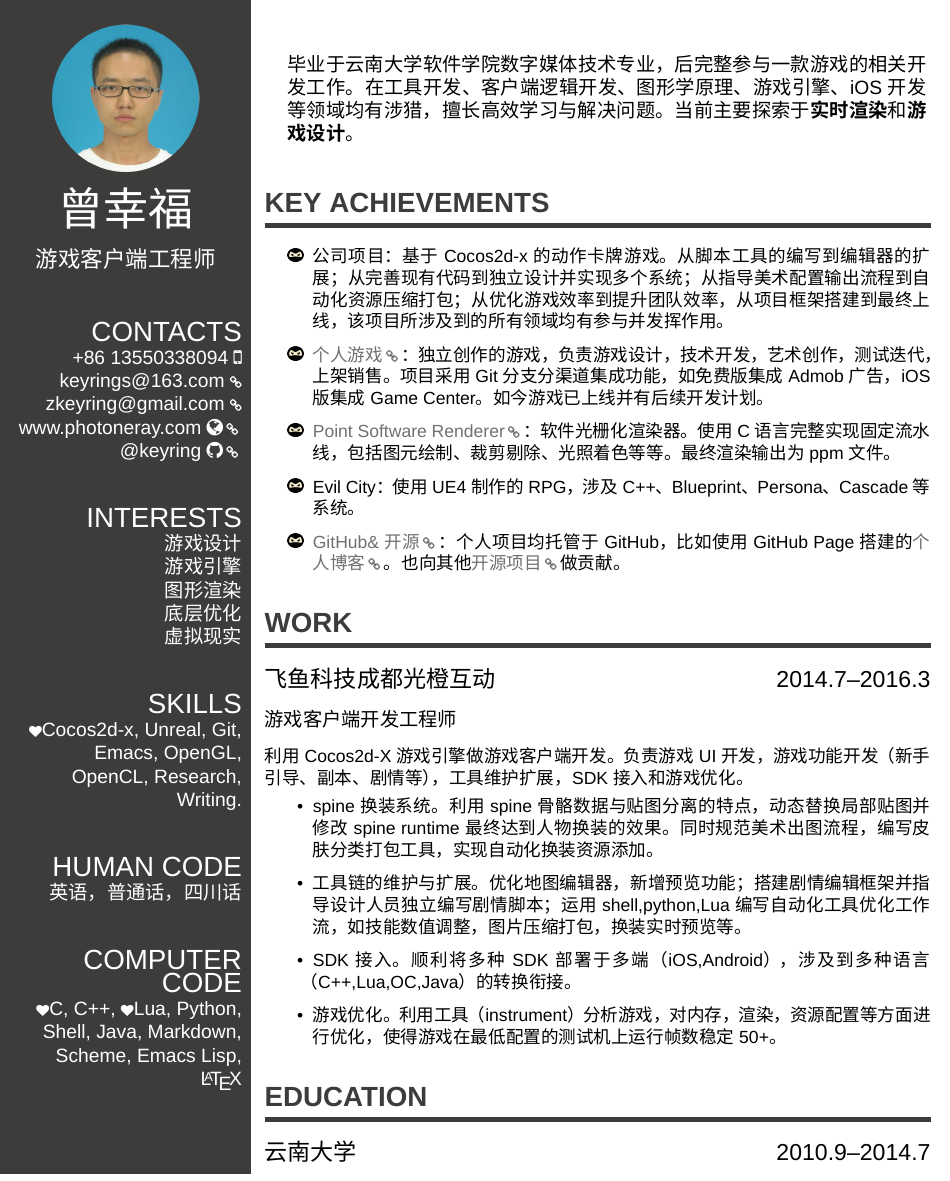
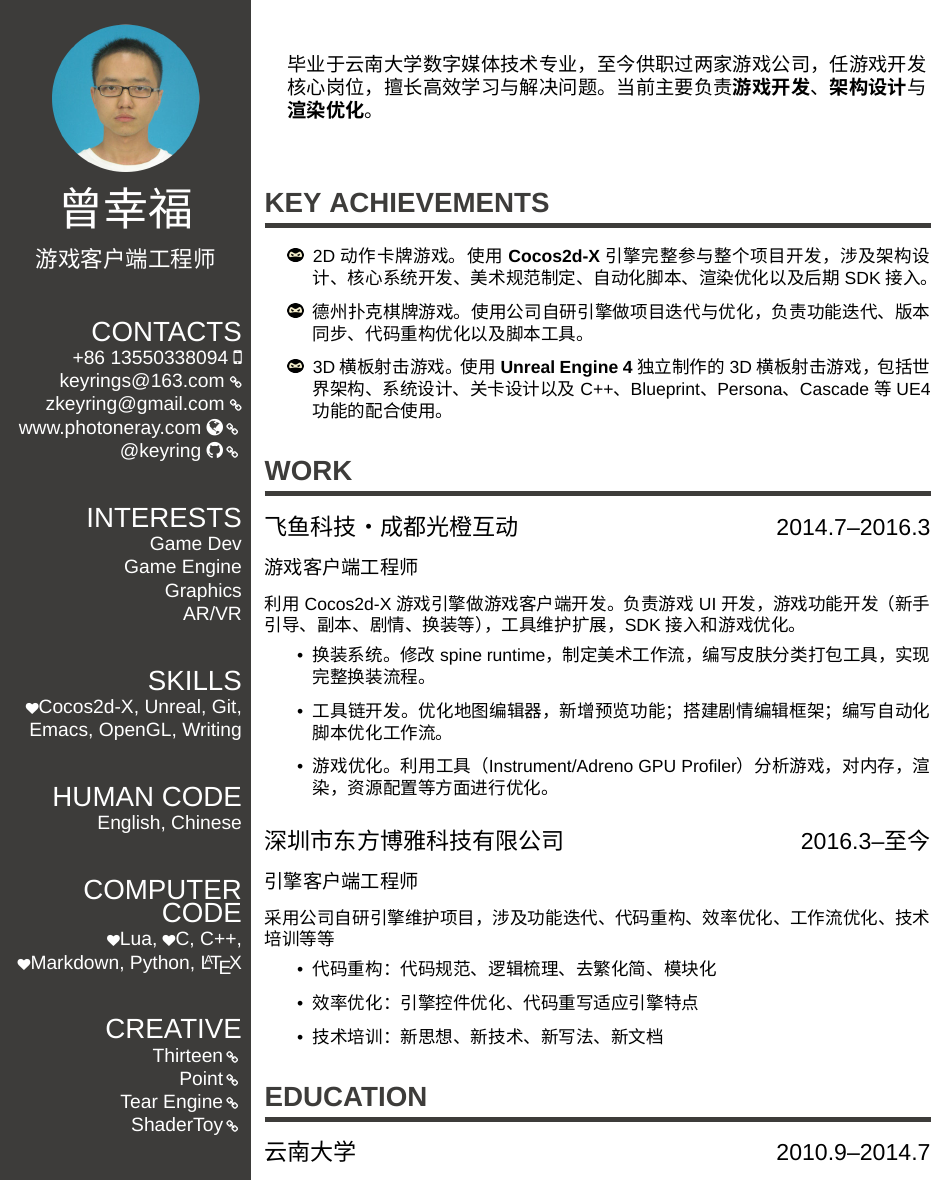
Before and after one commit to keyring/keyring.github.io, a LaTeX CV (resume/cv.tex, which reads resume/rvca.cls): part of the page, cut so that both start at the same text. Compiled offline with XeLaTeX; a missing font is replaced by an installed copy or a similar font.

Commit message:
feat: new resume

```diff
--- a/resume/cv.tex
+++ b/resume/cv.tex
@@ -19,17 +19,23 @@ zkeyring@gmail.com {\scriptsize\faLink}
 \ghost
 % \QrCode
 \section{\uppercase{interests}}
-游戏设计\\游戏引擎\\图形渲染\\底层优化\\虚拟现实
+Game Dev\\Game Engine\\Graphics\\AR/VR
 %
 \ghost
 \section{\uppercase{skills}}
-{\scriptsize\faHeart}Cocos2d-x, Unreal, Git, Emacs, OpenGL, OpenCL, Research, Writing.
+{\scriptsize\faHeart}Cocos2d-X, Unreal, Git, Emacs, OpenGL, Writing
 \ghost
 \section{\uppercase{human code}}
-英语，普通话，四川话
+English, Chinese
 \ghost
 \section{\uppercase{computer code}}
-{\scriptsize\faHeart}C, C++, {\scriptsize\faHeart}Lua, Python, Shell, Java, Markdown, Scheme, Emacs Lisp, \LaTeX
+{\scriptsize\faHeart}Lua, {\scriptsize\faHeart}C, C++, {\scriptsize\faHeart}Markdown, Python, \LaTeX
+\ghost
+\section{\uppercase{creative}}
+\href{http://a.app.qq.com/o/simple.jsp?pkgname=com.kode.Thirteen}{\color{sidebandtextcolor}Thirteen}
+\href{https://github.com/keyring/point}{\color{sidebandtextcolor}Point}
+\href{http://www.photoneray.com/Tear}{\color{sidebandtextcolor}Tear Engine}
+\href{https://github.com/keyring/ShaderToy}{\color{sidebandtextcolor}ShaderToy}
 \ghost
 \end{aside}
 
@@ -37,7 +43,7 @@ zkeyring@gmail.com {\scriptsize\faLink}
 % % % % % % % % % % Begin Main Content
 
 \begin{statement}
-毕业于云南大学软件学院数字媒体技术专业，后完整参与一款游戏的相关开发工作。在工具开发、客户端逻辑开发、图形学原理、游戏引擎、iOS开发等领域均有涉猎，擅长高效学习与解决问题。当前主要探索于\textbf{实时渲染}和\textbf{游戏设计}。
+毕业于云南大学数字媒体技术专业，至今供职过两家游戏公司，任游戏开发核心岗位，擅长高效学习与解决问题。当前主要负责\textbf{游戏开发}、\textbf{架构设计}与\textbf{渲染优化}。
 \end{statement}
 
 \subsection{}
@@ -45,11 +51,9 @@ zkeyring@gmail.com {\scriptsize\faLink}
 \section{Key Achievements}
 
 \achievements
-{公司项目：基于Cocos2d-x的动作卡牌游戏。从脚本工具的编写到编辑器的扩展；从完善现有代码到独立设计并实现多个系统；从指导美术配置输出流程到自动化资源压缩打包；从优化游戏效率到提升团队效率，从项目框架搭建到最终上线，该项目所涉及到的所有领域均有参与并发挥作用。}
-{\href{http://a.app.qq.com/o/simple.jsp?pkgname=com.kode.Thirteen}{个人游戏}：独立创作的游戏，负责游戏设计，技术开发，艺术创作，测试迭代，上架销售。项目采用Git分支分渠道集成功能，如免费版集成 Admob 广告，iOS 版集成 Game Center。如今游戏已上线并有后续开发计划。}
-{\href{https://github.com/keyring/point}{Point Software Renderer}：软件光栅化渲染器。使用 C 语言完整实现固定流水线，包括图元绘制、裁剪剔除、光照着色等等。最终渲染输出为ppm文件。}
-{Evil City：使用UE4制作的RPG，涉及C++、Blueprint、Persona、Cascade等系统。}
-{\href{http://github.com/keyring}{GitHub\&开源}：个人项目均托管于 GitHub，比如使用GitHub Page搭建的\href{http://www.photoneray.com}{个人博客}。也向其他\href{https://github.com/cloudwu/lua53doc/graphs/contributors}{开源项目}做贡献。}
+{2D动作卡牌游戏。使用\textbf{Cocos2d-X}引擎完整参与整个项目开发，涉及架构设计、核心系统开发、美术规范制定、自动化脚本、渲染优化以及后期SDK接入。}
+{德州扑克棋牌游戏。使用公司自研引擎做项目迭代与优化，负责功能迭代、版本同步、代码重构优化以及脚本工具。}
+{3D横板射击游戏。使用\textbf{Unreal Engine 4}独立制作的3D横板射击游戏，包括世界架构、系统设计、关卡设计以及C++、Blueprint、Persona、Cascade等UE4功能的配合使用。}
 {}
 
 \section{Work}
@@ -64,15 +68,22 @@ zkeyring@gmail.com {\scriptsize\faLink}
 % {}%Achievement(2) %optional
 % {}%Achievement(3) %optional
 
-\workitem{飞鱼科技 成都光橙互动}%Company
+\workitem{飞鱼科技·成都光橙互动}%Company
 {2014.7--2016.3}%Dates
-{游戏客户端开发工程师} %Title
-{利用Cocos2d-X游戏引擎做游戏客户端开发。负责游戏UI开发，游戏功能开发（新手引导、副本、剧情等），工具维护扩展，SDK接入和游戏优化。}%Responsibilities
+{游戏客户端工程师} %Title
+{利用Cocos2d-X游戏引擎做游戏客户端开发。负责游戏UI开发，游戏功能开发（新手引导、副本、剧情、换装等），工具维护扩展，SDK接入和游戏优化。}%Responsibilities
 % Achievement
-{spine 换装系统。利用 spine 骨骼数据与贴图分离的特点，动态替换局部贴图并修改 spine runtime 最终达到人物换装的效果。同时规范美术出图流程，编写皮肤分类打包工具，实现自动化换装资源添加。}
-{工具链的维护与扩展。优化地图编辑器，新增预览功能；搭建剧情编辑框架并指导设计人员独立编写剧情脚本；运用shell,python,Lua编写自动化工具优化工作流，如技能数值调整，图片压缩打包，换装实时预览等。}
-{SDK接入。顺利将多种SDK部署于多端（iOS,Android），涉及到多种语言（C++,Lua,OC,Java）的转换衔接。}
-{游戏优化。利用工具（instrument）分析游戏，对内存，渲染，资源配置等方面进行优化，使得游戏在最低配置的测试机上运行帧数稳定50+。}
+{换装系统。修改spine runtime，制定美术工作流，编写皮肤分类打包工具，实现完整换装流程。}
+{工具链开发。优化地图编辑器，新增预览功能；搭建剧情编辑框架；编写自动化脚本优化工作流。}
+{游戏优化。利用工具（Instrument/Adreno GPU Profiler）分析游戏，对内存，渲染，资源配置等方面进行优化。}
+{}
+\workitem{深圳市东方博雅科技有限公司}
+{2016.3--至今}
+{引擎客户端工程师}
+{采用公司自研引擎维护项目，涉及功能迭代、代码重构、效率优化、工作流优化、技术培训等等}
+{代码重构：代码规范、逻辑梳理、去繁化简、模块化}
+{效率优化：引擎控件优化、代码重写适应引擎特点}
+{技术培训：新思想、新技术、新写法、新文档}
 {}
 
 \section{Education}
--- a/resume/rvca.cls
+++ b/resume/rvca.cls
@@ -67,7 +67,7 @@
             anchorcolor = linkcolor]{hyperref}
 % Using verdana font
 \renewcommand{\rmdefault}{pag} %PDFLatex Verdana
-\setmainfont{Liberation Sans} %Xelatex
+\setmainfont{Arial} %Xelatex
 
 % Remove page numbers
 \pagestyle{empty}
@@ -230,13 +230,12 @@
 }
 
 
-\newcommand{\achievements}[5]{
+\newcommand{\achievements}[4]{
    \small\begin{itemize}%
        \item [\NinjaIcon] #1%
        \IfEmptyTF{#2}{}{\item [\NinjaIcon] #2}%
        \IfEmptyTF{#3}{}{\item [\NinjaIcon] #3}%
        \IfEmptyTF{#4}{}{\item [\NinjaIcon] #4}%
-       \IfEmptyTF{#5}{}{\item [\NinjaIcon] #5}%
      \end{itemize}
 }
 
```
Also changed, not shown: resume/cv.pdf.
